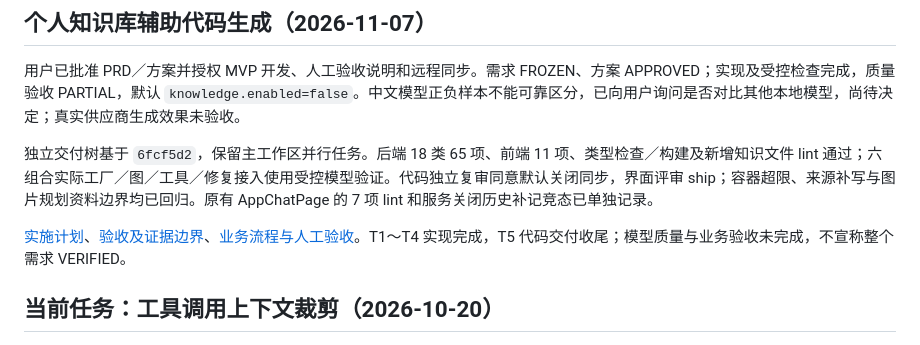
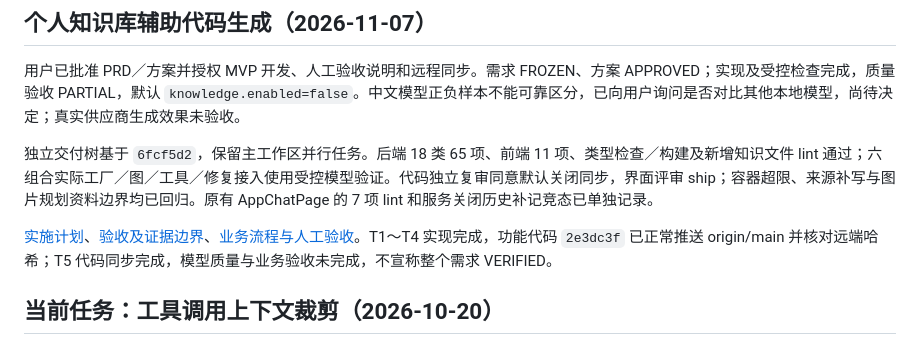
Before and after one commit to sz-xiaohuolong/ai-code-generate, a Markdown page: docs/vibe/PROGRESS.md, the part around the change. GitHub-like rendering.

Commit message:
docs: 记录知识库验证边界与远程同步结果

```diff
--- a/docs/vibe/PROGRESS.md
+++ b/docs/vibe/PROGRESS.md
@@ -6,7 +6,7 @@
 
 独立交付树基于 `6fcf5d2`，保留主工作区并行任务。后端 18 类 65 项、前端 11 项、类型检查／构建及新增知识文件 lint 通过；六组合实际工厂／图／工具／修复接入使用受控模型验证。代码独立复审同意默认关闭同步，界面评审 ship；容器超限、来源补写与图片规划资料边界均已回归。原有 AppChatPage 的 7 项 lint 和服务关闭历史补记竞态已单独记录。
 
-[实施计划](phase/2026-11-07-private-knowledge-generation/IMPLEMENTATION_PLAN.md)、[验收及证据边界](phase/2026-11-07-private-knowledge-generation/VERIFICATION.md)、[业务流程与人工验收](phase/2026-11-07-private-knowledge-generation/USER_GUIDE.md)。T1～T4 实现完成，T5 代码交付收尾；模型质量与业务验收未完成，不宣称整个需求 VERIFIED。
+[实施计划](phase/2026-11-07-private-knowledge-generation/IMPLEMENTATION_PLAN.md)、[验收及证据边界](phase/2026-11-07-private-knowledge-generation/VERIFICATION.md)、[业务流程与人工验收](phase/2026-11-07-private-knowledge-generation/USER_GUIDE.md)。T1～T4 实现完成，功能代码 `2e3dc3f` 已正常推送 origin/main 并核对远端哈希；T5 代码同步完成，模型质量与业务验收未完成，不宣称整个需求 VERIFIED。
 
 
 ## 当前任务：工具调用上下文裁剪（2026-10-20）
```
Also changed, not shown: 1 other file.
